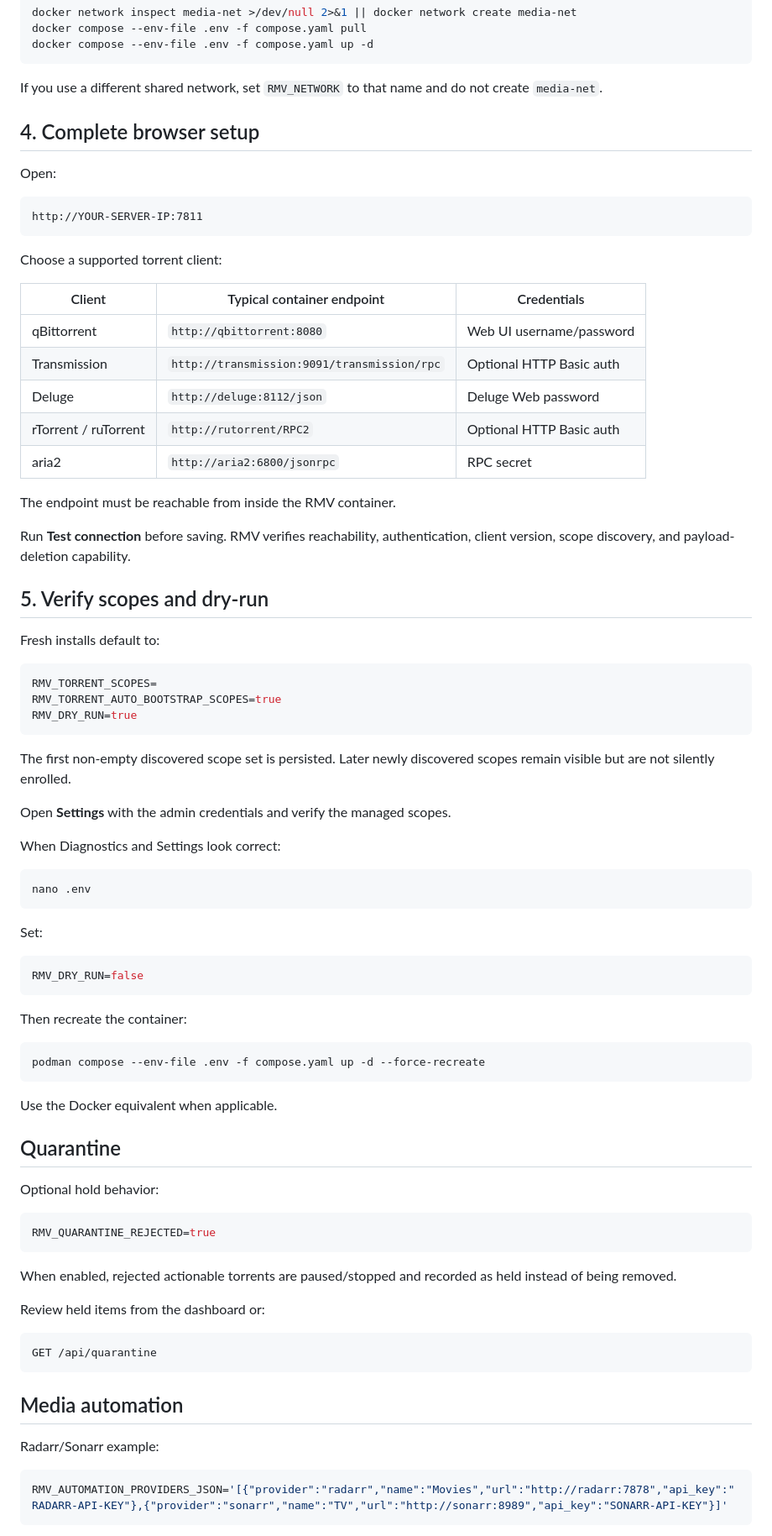
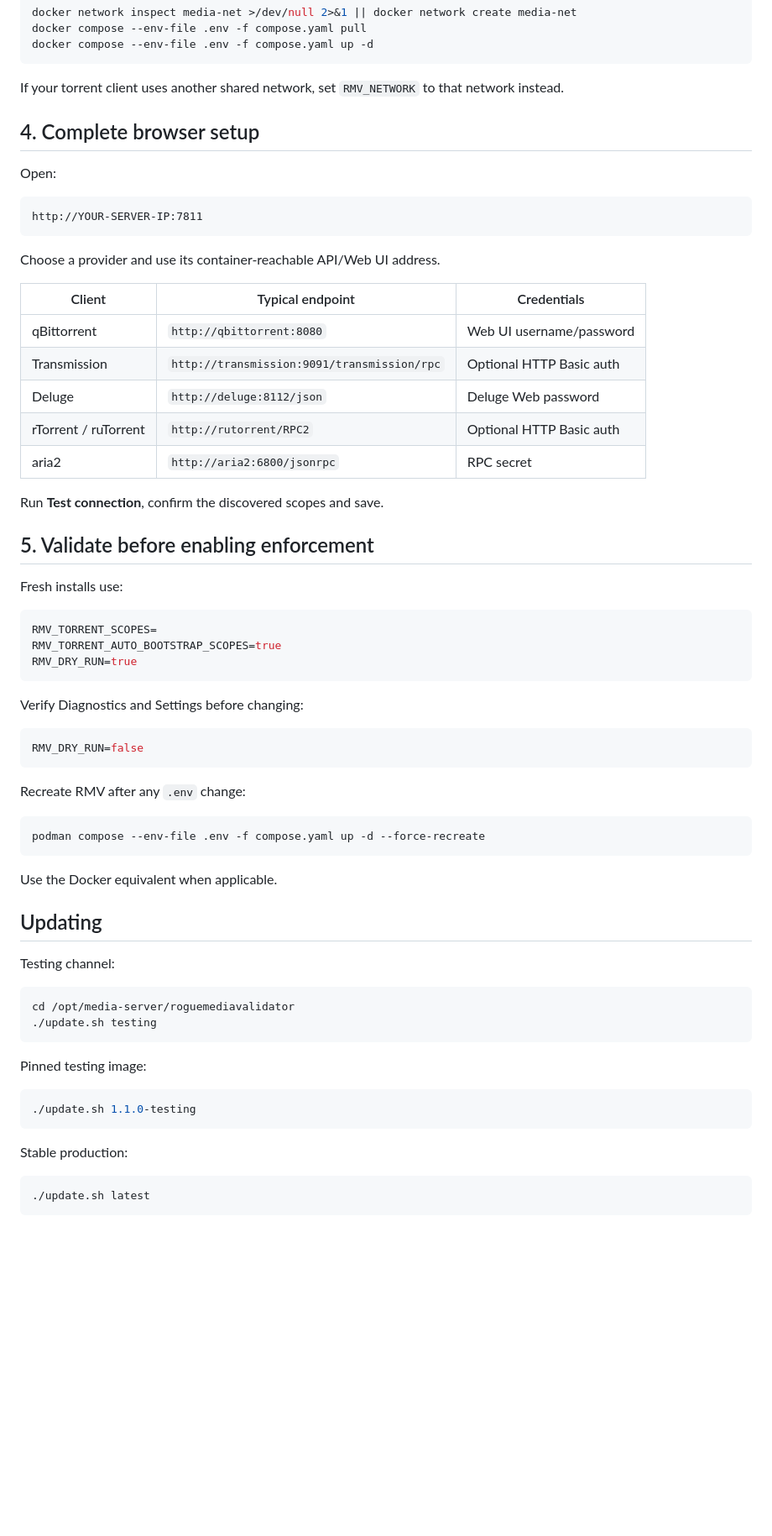
Before and after one commit to RogueAssassin/RogueMediaValidator, a Markdown page: docs/INSTALL.md, the part around one of its changes. Shown at 84% size. GitHub-like rendering; blank space fills up the shorter version.

````diff
--- a/docs/INSTALL.md
+++ b/docs/INSTALL.md
@@ -61,7 +59,7 @@ docker compose --env-file .env -f compose.yaml pull
 docker compose --env-file .env -f compose.yaml up -d
 ```
 
-If you use a different shared network, set `RMV_NETWORK` to that name and do not create `media-net`.
+If your torrent client uses another shared network, set `RMV_NETWORK` to that network instead.
 
 ## 4. Complete browser setup
 
@@ -71,9 +69,9 @@ Open:
 http://YOUR-SERVER-IP:7811
 ```
 
-Choose a supported torrent client:
+Choose a provider and use its container-reachable API/Web UI address.
 
-| Client | Typical container endpoint | Credentials |
+| Client | Typical endpoint | Credentials |
 | --- | --- | --- |
 | qBittorrent | `http://qbittorrent:8080` | Web UI username/password |
 | Transmission | `http://transmission:9091/transmission/rpc` | Optional HTTP Basic auth |
@@ -81,13 +79,11 @@ Choose a supported torrent client:
 | rTorrent / ruTorrent | `http://rutorrent/RPC2` | Optional HTTP Basic auth |
 | aria2 | `http://aria2:6800/jsonrpc` | RPC secret |
 
-The endpoint must be reachable from inside the RMV container.
+Run **Test connection**, confirm the discovered scopes and save.
 
-Run **Test connection** before saving. RMV verifies reachability, authentication, client version, scope discovery, and payload-deletion capability.
+## 5. Validate before enabling enforcement
 
-## 5. Verify scopes and dry-run
-
-Fresh installs default to:
+Fresh installs use:
 
 ```env
 RMV_TORRENT_SCOPES=
@@ -95,23 +91,13 @@ RMV_TORRENT_AUTO_BOOTSTRAP_SCOPES=true
 RMV_DRY_RUN=true
 ```
 
-The first non-empty discovered scope set is persisted. Later newly discovered scopes remain visible but are not silently enrolled.
-
-Open **Settings** with the admin credentials and verify the managed scopes.
-
-When Diagnostics and Settings look correct:
-
-```bash
-nano .env
-```
-
-Set:
+Verify Diagnostics and Settings before changing:
 
 ```env
 RMV_DRY_RUN=false
 ```
 
-Then recreate the container:
+Recreate RMV after any `.env` change:
 
 ```bash
 podman compose --env-file .env -f compose.yaml up -d --force-recreate
@@ -119,27 +105,24 @@ podman compose --env-file .env -f compose.yaml up -d --force-recreate
 
 Use the Docker equivalent when applicable.
 
-## Quarantine
+## Updating
 
-Optional hold behavior:
+Testing channel:
 
-```env
-RMV_QUARANTINE_REJECTED=true
+```bash
+cd /opt/media-server/roguemediavalidator
+./update.sh testing
 ```
 
-When enabled, rejected actionable torrents are paused/stopped and recorded as held instead of being removed.
+Pinned testing image:
 
-Review held items from the dashboard or:
-
-```text
-GET /api/quarantine
+```bash
+./update.sh 1.1.0-testing
 ```
 
-## Media automation
+Stable production:
 
-Radarr/Sonarr example:
-
-```env
-RMV_AUTOMATION_PROVIDERS_JSON='[{"provider":"radarr","name":"Movies","url":"http://radarr:7878","api_key":"RADARR-API-KEY"},{"provider":"sonarr","name":"TV","url":"http://sonarr:8989","api_key":"SONARR-API-KEY"}]'
+```bash
+./update.sh latest
 ```
 
````
Also changed, not shown: other parts of docs/INSTALL.md (+21 -88 lines).
